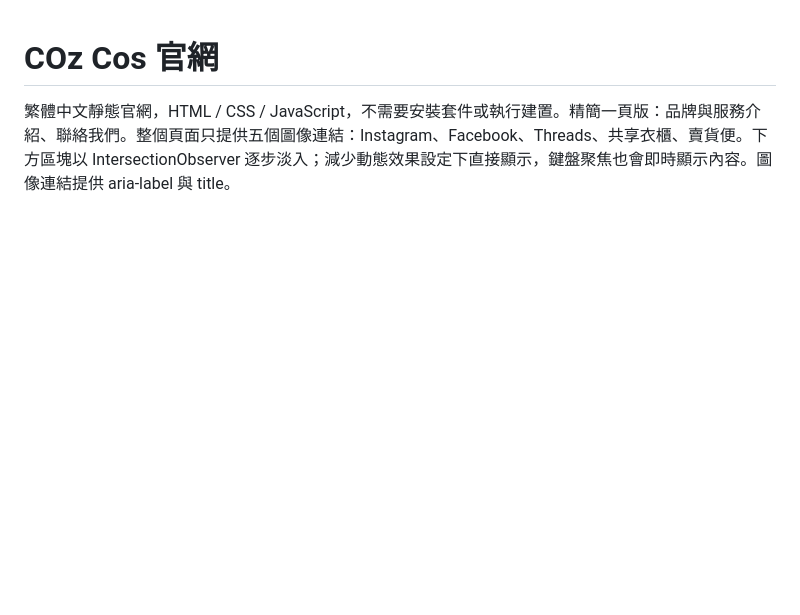
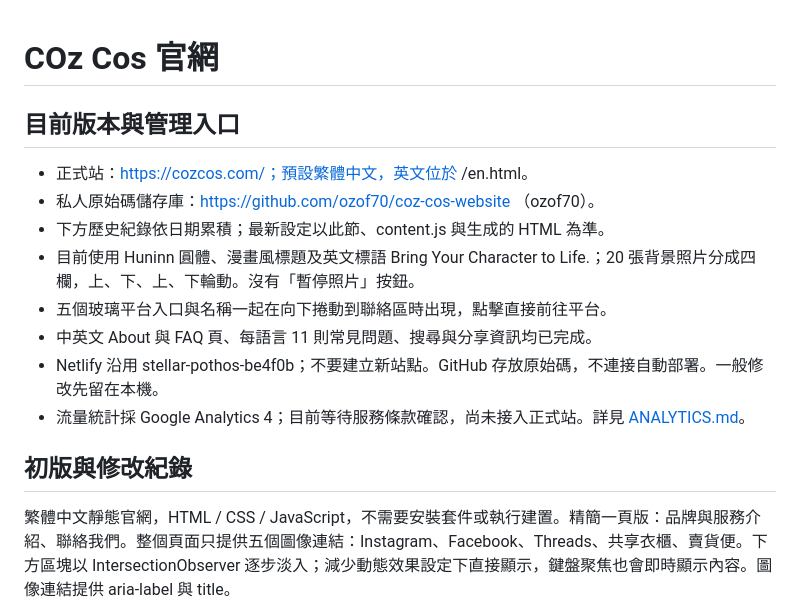
Before and after one commit to ozof70/coz-cos-website, a Markdown page: README.md, the part around the change. Drawn GitHub-style; blank space fills up the shorter version.

```diff
--- a/README.md
+++ b/README.md
@@ -1,4 +1,17 @@
 # COz Cos 官網
+
+## 目前版本與管理入口
+
+- 正式站：https://cozcos.com/；預設繁體中文，英文位於 /en.html。
+- 私人原始碼儲存庫：https://github.com/ozof70/coz-cos-website （ozof70）。
+- 下方歷史紀錄依日期累積；最新設定以此節、content.js 與生成的 HTML 為準。
+- 目前使用 Huninn 圓體、漫畫風標題及英文標語 Bring Your Character to Life.；20 張背景照片分成四欄，上、下、上、下輪動。沒有「暫停照片」按鈕。
+- 五個玻璃平台入口與名稱一起在向下捲動到聯絡區時出現，點擊直接前往平台。
+- 中英文 About 與 FAQ 頁、每語言 11 則常見問題、搜尋與分享資訊均已完成。
+- Netlify 沿用 stellar-pothos-be4f0b；不要建立新站點。GitHub 存放原始碼，不連接自動部署。一般修改先留在本機。
+- 流量統計採 Google Analytics 4；目前等待服務條款確認，尚未接入正式站。詳見 [ANALYTICS.md](ANALYTICS.md)。
+
+## 初版與修改紀錄
 
 繁體中文靜態官網，HTML / CSS / JavaScript，不需要安裝套件或執行建置。精簡一頁版：品牌與服務介紹、聯絡我們。整個頁面只提供五個圖像連結：Instagram、Facebook、Threads、共享衣櫃、賣貨便。下方區塊以 IntersectionObserver 逐步淡入；減少動態效果設定下直接顯示，鍵盤聚焦也會即時顯示內容。圖像連結提供 aria-label 與 title。
 
```
Also changed, not shown: ANALYTICS.md (added, +27 -0 lines).
